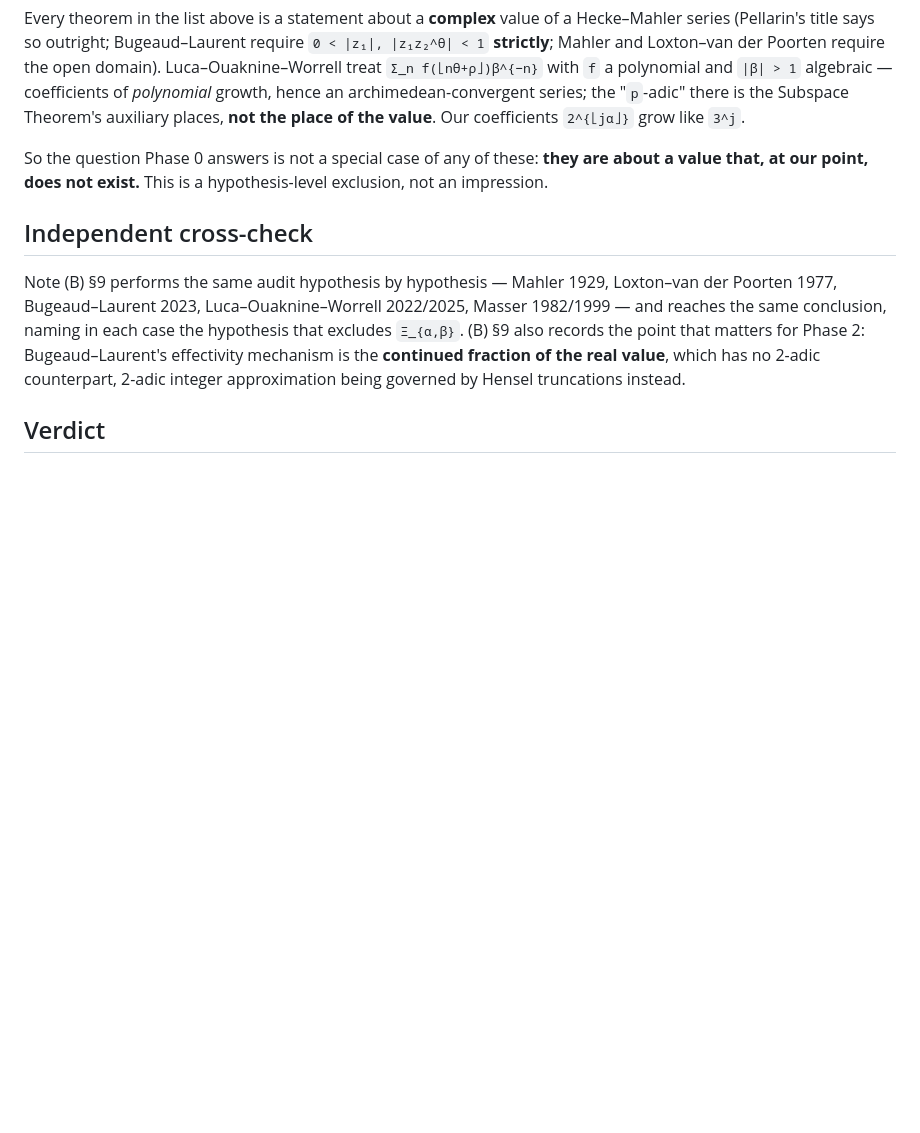
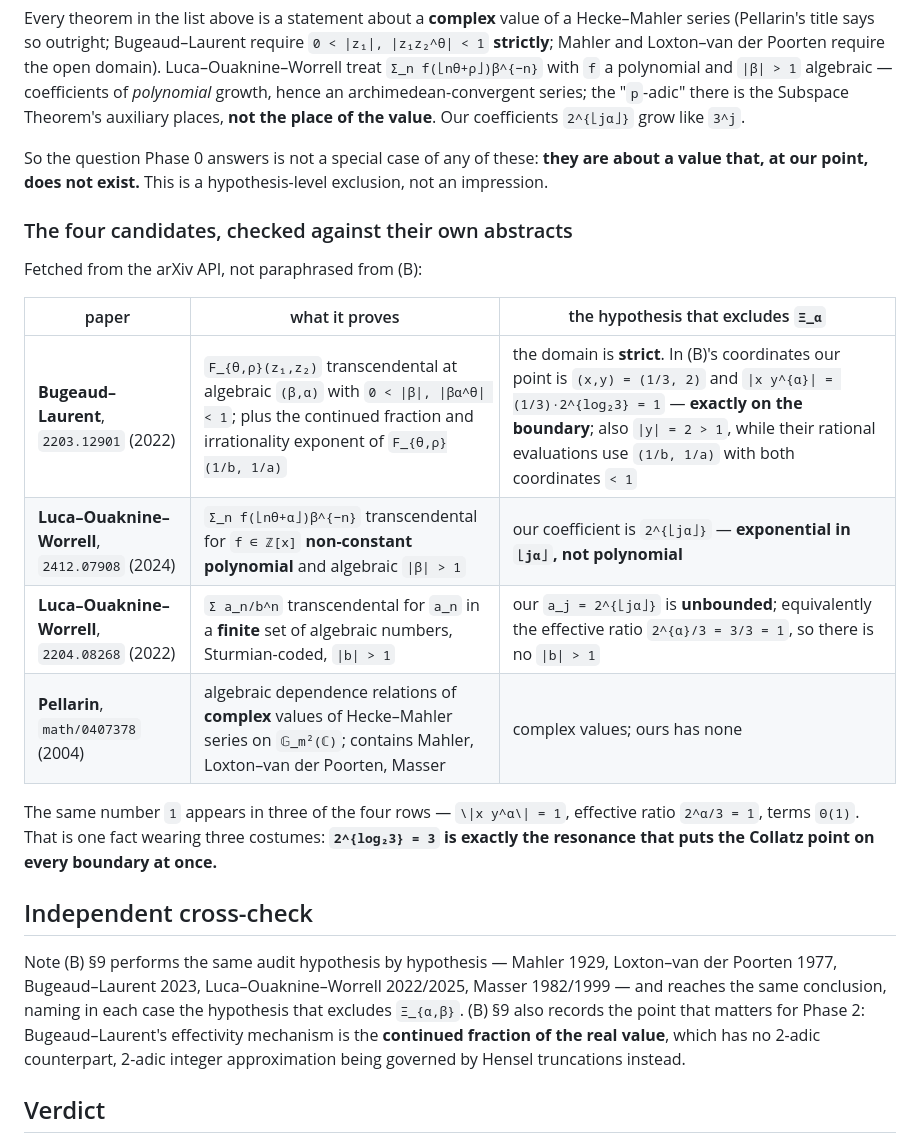
Before and after one commit to innerlightr-wq/eoc-divergence, a Markdown page: audits/sturmian_irrationality/REPORT.md, the part around the change. Rendered like a GitHub page; blank space fills up the shorter version.

Commit message:
audit(sturmian): Phase 3 -- exclusions verified from the four abstracts
Replaces the paraphrase of note (B) section 9 with the hypotheses as stated in
the papers' own abstracts, fetched from the arXiv API.

  Bugeaud-Laurent 2203.12901: strict domain 0 < |b|, |b a^theta| < 1. Our
    point (1/3, 2) has |x y^alpha| = (1/3) 2^{log2 3} = 1 exactly, on the
    boundary; and |y| = 2 > 1 while their rational evaluations use (1/b, 1/a).
  Luca-Ouaknine-Worrell 2412.07908 (2024): needs f in Z[x] a non-constant
    POLYNOMIAL; our coefficient 2^{floor(j alpha)} is exponential.
  Luca-Ouaknine-Worrell 2204.08268 (2022): needs a_n in a FINITE set of
    algebraic numbers with |b| > 1; ours is unbounded, and the effective ratio
    is 2^alpha/3 = 1, so no such b exists.
  Pellarin math/0407378: complex values on G_m^2(C); ours has none.

Records the observation that the same constant 1 appears in three of the four
rows -- |x y^alpha| = 1, effective ratio 2^alpha/3 = 1, terms Theta(1) --
because 2^{log2 3} = 3 is the single resonance that places the Collatz point
on every archimedean boundary at once.

Co-Authored-By: Claude Opus 5 (1M context) <noreply@anthropic.com>

```diff
--- a/audits/sturmian_irrationality/REPORT.md
+++ b/audits/sturmian_irrationality/REPORT.md
@@ -426,6 +426,21 @@ auxiliary places, **not the place of the value**. Our coefficients `2^{⌊jα⌋
 So the question Phase 0 answers is not a special case of any of these: **they are about a value
 that, at our point, does not exist.** This is a hypothesis-level exclusion, not an impression.
 
+### The four candidates, checked against their own abstracts
+
+Fetched from the arXiv API, not paraphrased from (B):
+
+| paper | what it proves | the hypothesis that excludes `Ξ_α` |
+|---|---|---|
+| **Bugeaud–Laurent**, `2203.12901` (2022) | `F_{θ,ρ}(z₁,z₂)` transcendental at algebraic `(β,α)` with `0 < \|β\|, \|βα^θ\| < 1`; plus the continued fraction and irrationality exponent of `F_{θ,ρ}(1/b, 1/a)` | the domain is **strict**. In (B)'s coordinates our point is `(x,y) = (1/3, 2)` and `\|x y^{α}\| = (1/3)·2^{log₂3} = 1` — **exactly on the boundary**; also `\|y\| = 2 > 1`, while their rational evaluations use `(1/b, 1/a)` with both coordinates `< 1` |
+| **Luca–Ouaknine–Worrell**, `2412.07908` (2024) | `Σ_n f(⌊nθ+α⌋)β^{−n}` transcendental for `f ∈ ℤ[x]` **non-constant polynomial** and algebraic `\|β\| > 1` | our coefficient is `2^{⌊jα⌋}` — **exponential in `⌊jα⌋`, not polynomial** |
+| **Luca–Ouaknine–Worrell**, `2204.08268` (2022) | `Σ a_n/b^n` transcendental for `a_n` in a **finite** set of algebraic numbers, Sturmian-coded, `\|b\| > 1` | our `a_j = 2^{⌊jα⌋}` is **unbounded**; equivalently the effective ratio `2^{α}/3 = 3/3 = 1`, so there is no `\|b\| > 1` |
+| **Pellarin**, `math/0407378` (2004) | algebraic dependence relations of **complex** values of Hecke–Mahler series on `𝔾_m²(ℂ)`; contains Mahler, Loxton–van der Poorten, Masser | complex values; ours has none |
+
+The same number `1` appears in three of the four rows — `\|x y^α\| = 1`, effective ratio `2^α/3 = 1`,
+terms `Θ(1)`. That is one fact wearing three costumes: **`2^{log₂3} = 3` is exactly the resonance
+that puts the Collatz point on every boundary at once.**
+
 ## Independent cross-check
 
 Note (B) §9 performs the same audit hypothesis by hypothesis — Mahler 1929, Loxton–van der
```
